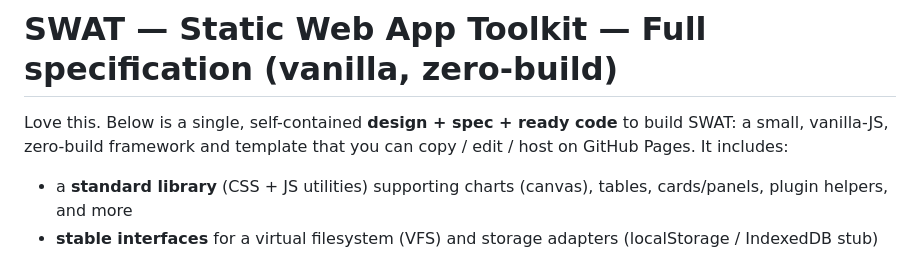
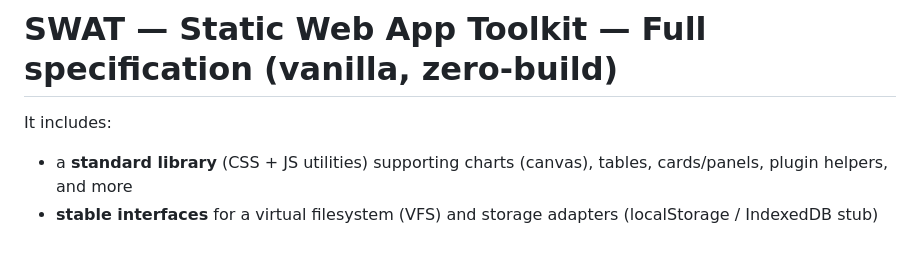
Before and after one commit to notesofcliff/swat, a Markdown page: spec.md, the part around the change. GitHub-like rendering.

Commit message:
Clean up spec.md

```diff
--- a/spec.md
+++ b/spec.md
@@ -1,6 +1,6 @@
 # SWAT — Static Web App Toolkit — Full specification (vanilla, zero-build)
 
-Love this. Below is a single, self-contained **design + spec + ready code** to build SWAT: a small, vanilla-JS, zero-build framework and template that you can copy / edit / host on GitHub Pages. It includes:
+It includes:
 
 * a **standard library** (CSS + JS utilities) supporting charts (canvas), tables, cards/panels, plugin helpers, and more
 * **stable interfaces** for a virtual filesystem (VFS) and storage adapters (localStorage / IndexedDB stub) — pluggable and testable
```
